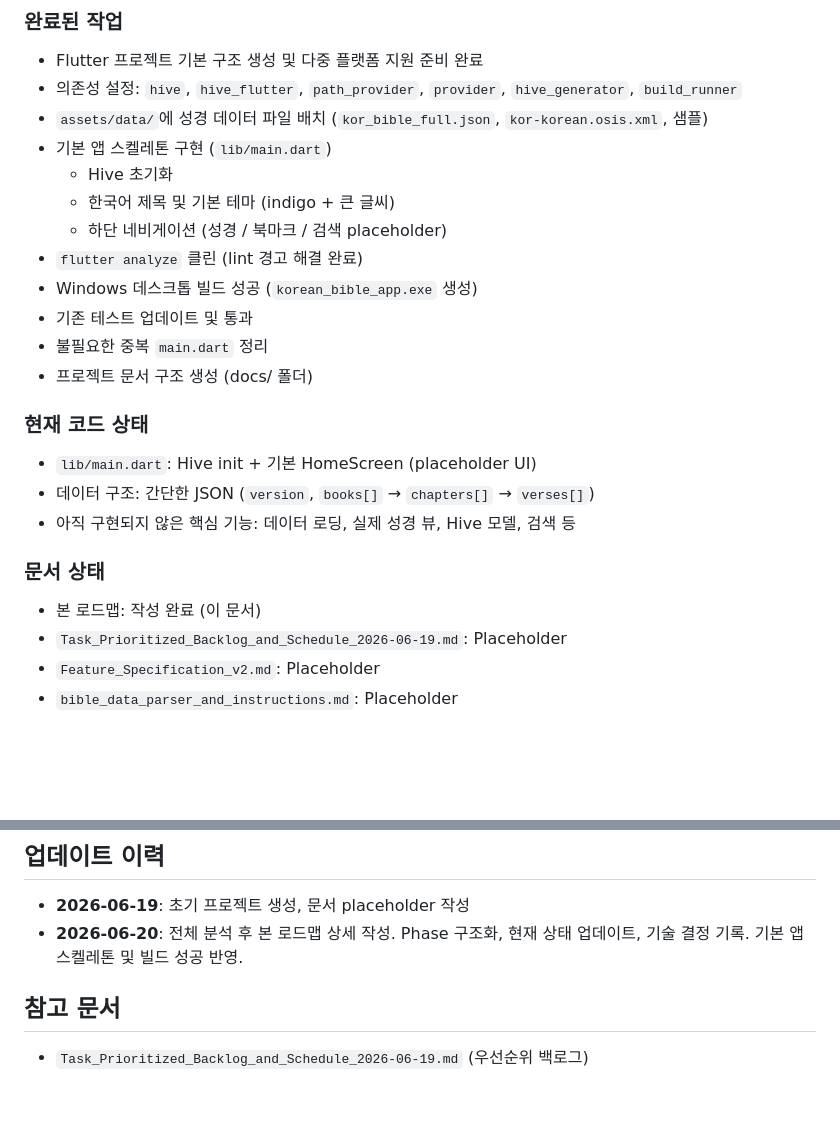
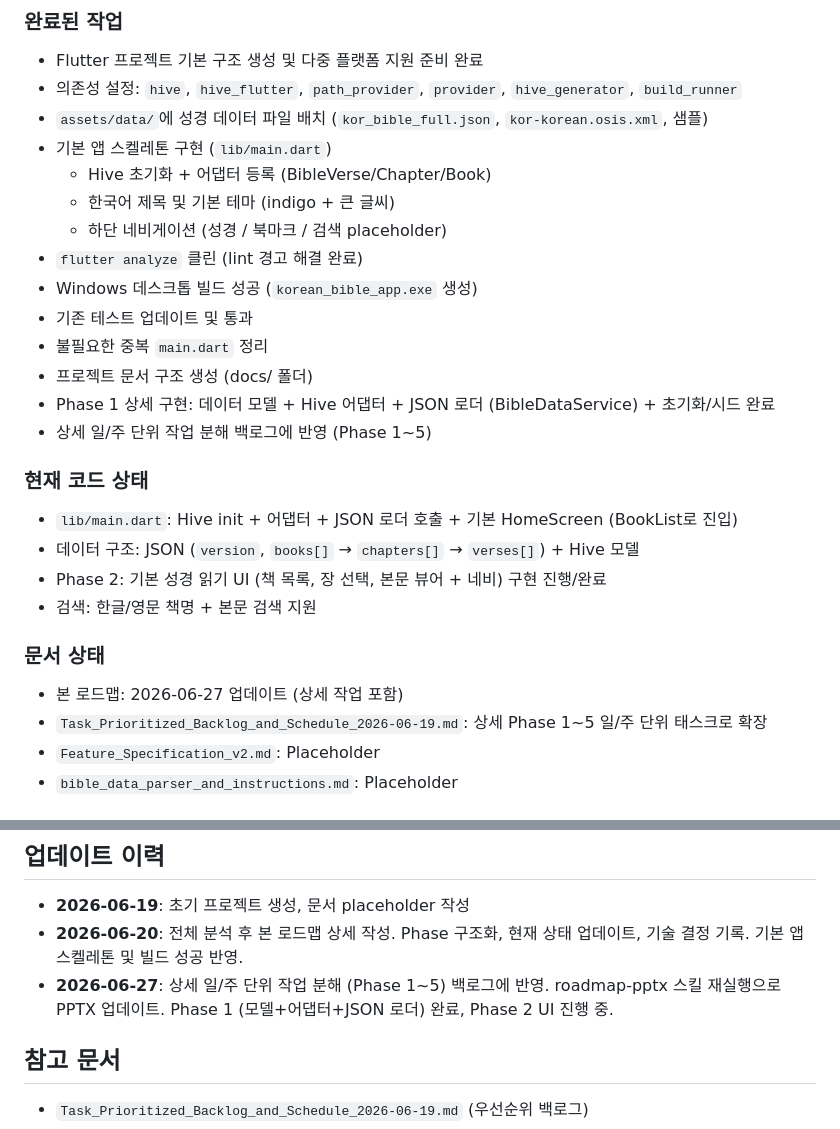
Before and after one commit to bcspl/korean-bible-app, a Markdown page: docs/Project_Status_and_Updated_Roadmap_2026-06-19.md, 2 parts joined by grey strips. Rendered like a GitHub page; blank space fills up the shorter version.

Commit message:
Update roadmap and backlog with 2026-06-27 status and detailed tasks

```diff
--- a/docs/Project_Status_and_Updated_Roadmap_2026-06-19.md
+++ b/docs/Project_Status_and_Updated_Roadmap_2026-06-19.md
@@ -15,7 +15,7 @@ Public Domain 데이터(개역개정 등)를 사용하여 인터넷 없이도
 - 의존성 설정: `hive`, `hive_flutter`, `path_provider`, `provider`, `hive_generator`, `build_runner`
 - `assets/data/`에 성경 데이터 파일 배치 (`kor_bible_full.json`, `kor-korean.osis.xml`, 샘플)
 - 기본 앱 스켈레톤 구현 (`lib/main.dart`)
-  - Hive 초기화
+  - Hive 초기화 + 어댑터 등록 (BibleVerse/Chapter/Book)
   - 한국어 제목 및 기본 테마 (indigo + 큰 글씨)
   - 하단 네비게이션 (성경 / 북마크 / 검색 placeholder)
 - `flutter analyze` 클린 (lint 경고 해결 완료)
@@ -23,15 +23,18 @@ Public Domain 데이터(개역개정 등)를 사용하여 인터넷 없이도
 - 기존 테스트 업데이트 및 통과
 - 불필요한 중복 `main.dart` 정리
 - 프로젝트 문서 구조 생성 (docs/ 폴더)
+- Phase 1 상세 구현: 데이터 모델 + Hive 어댑터 + JSON 로더 (BibleDataService) + 초기화/시드 완료
+- 상세 일/주 단위 작업 분해 백로그에 반영 (Phase 1~5)
 
 ### 현재 코드 상태
-- `lib/main.dart`: Hive init + 기본 HomeScreen (placeholder UI)
-- 데이터 구조: 간단한 JSON (`version`, `books[]` → `chapters[]` → `verses[]`)
-- 아직 구현되지 않은 핵심 기능: 데이터 로딩, 실제 성경 뷰, Hive 모델, 검색 등
+- `lib/main.dart`: Hive init + 어댑터 + JSON 로더 호출 + 기본 HomeScreen (BookList로 진입)
+- 데이터 구조: JSON (`version`, `books[]` → `chapters[]` → `verses[]`) + Hive 모델
+- Phase 2: 기본 성경 읽기 UI (책 목록, 장 선택, 본문 뷰어 + 네비) 구현 진행/완료
+- 검색: 한글/영문 책명 + 본문 검색 지원
 
 ### 문서 상태
-- 본 로드맵: 작성 완료 (이 문서)
-- `Task_Prioritized_Backlog_and_Schedule_2026-06-19.md`: Placeholder
+- 본 로드맵: 2026-06-27 업데이트 (상세 작업 포함)
+- `Task_Prioritized_Backlog_and_Schedule_2026-06-19.md`: 상세 Phase 1~5 일/주 단위 태스크로 확장
 - `Feature_Specification_v2.md`: Placeholder
 - `bible_data_parser_and_instructions.md`: Placeholder
 
@@ -111,6 +114,7 @@ Public Domain 데이터(개역개정 등)를 사용하여 인터넷 없이도
 ## 업데이트 이력
 - **2026-06-19**: 초기 프로젝트 생성, 문서 placeholder 작성
 - **2026-06-20**: 전체 분석 후 본 로드맵 상세 작성. Phase 구조화, 현재 상태 업데이트, 기술 결정 기록. 기본 앱 스켈레톤 및 빌드 성공 반영.
+- **2026-06-27**: 상세 일/주 단위 작업 분해 (Phase 1~5) 백로그에 반영. roadmap-pptx 스킬 재실행으로 PPTX 업데이트. Phase 1 (모델+어댑터+JSON 로더) 완료, Phase 2 UI 진행 중.
 
 ## 참고 문서
 - `Task_Prioritized_Backlog_and_Schedule_2026-06-19.md` (우선순위 백로그)
```
Also changed, not shown: other parts of docs/Project_Status_and_Updated_Roadmap_2026-06-19.md (+1 -1 lines).
